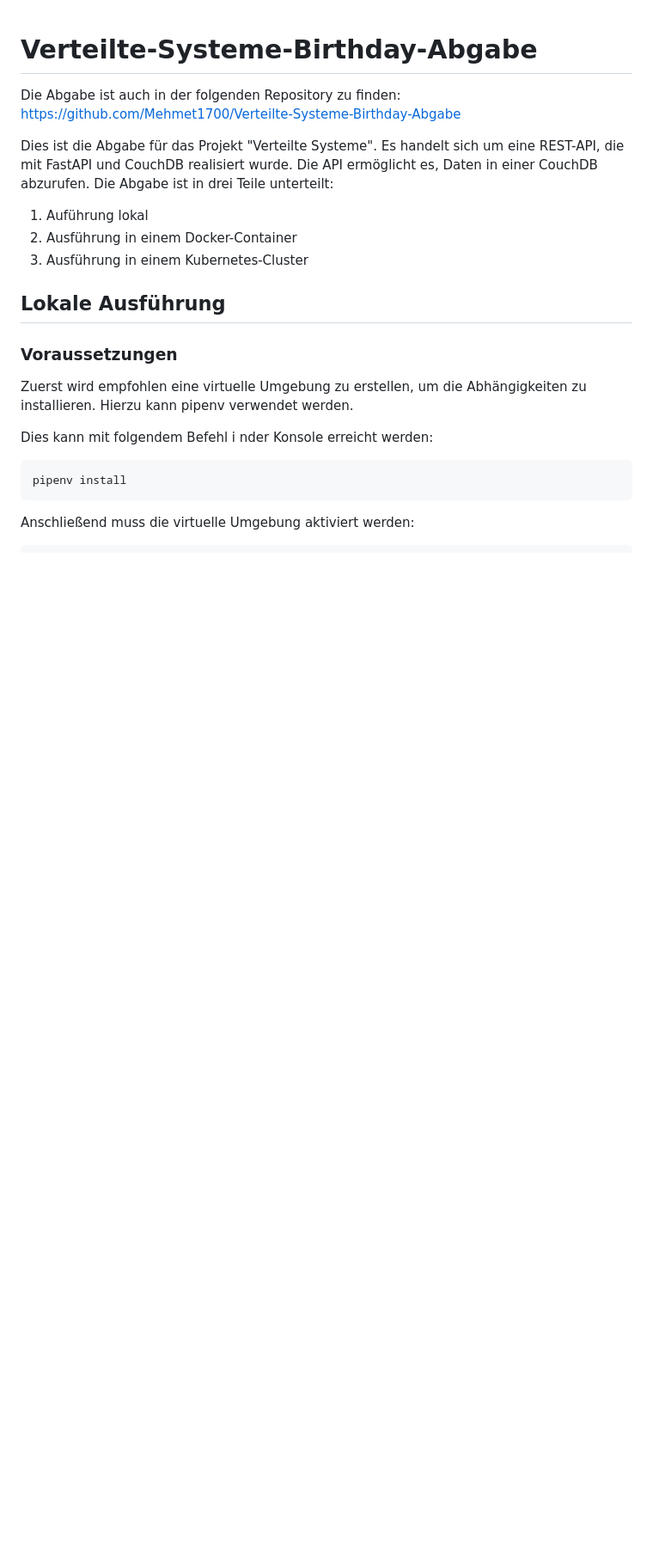
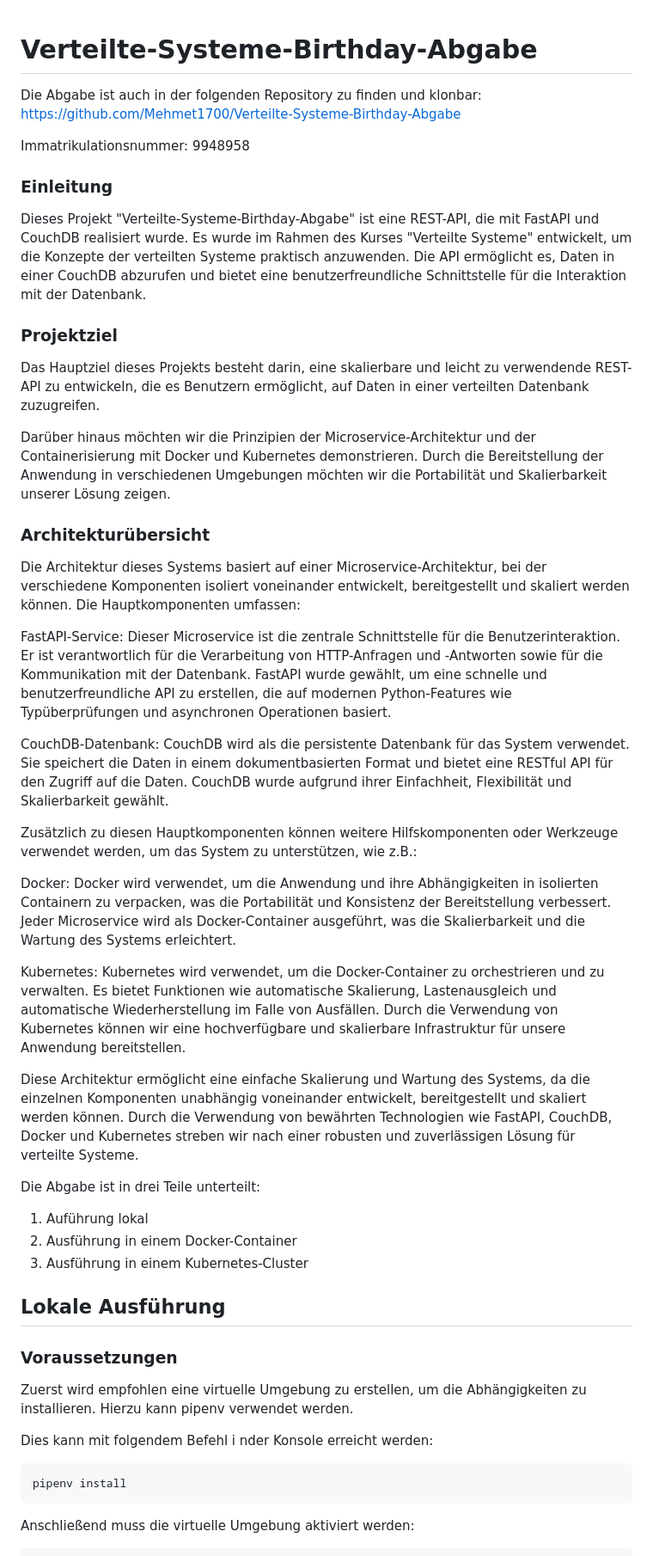
Before and after one commit to Mehmet1700/Verteilte-Systeme-Birthday-Abgabe, a Markdown page: README.md, the part around the change. Shown at 86% size. Drawn GitHub-style; blank space fills up the shorter version.

Commit message:
Readme Anpassungen

```diff
--- a/README.md
+++ b/README.md
@@ -1,9 +1,34 @@
 # Verteilte-Systeme-Birthday-Abgabe
 
-Die Abgabe ist auch in der folgenden Repository zu finden:
+Die Abgabe ist auch in der folgenden Repository zu finden und klonbar:
 https://github.com/Mehmet1700/Verteilte-Systeme-Birthday-Abgabe
 
-Dies ist die Abgabe für das Projekt "Verteilte Systeme". Es handelt sich um eine REST-API, die mit FastAPI und CouchDB realisiert wurde. Die API ermöglicht es, Daten in einer CouchDB abzurufen.
+Immatrikulationsnummer: 9948958
+
+### Einleitung
+Dieses Projekt "Verteilte-Systeme-Birthday-Abgabe" ist eine REST-API, die mit FastAPI und CouchDB realisiert wurde. Es wurde im Rahmen des Kurses "Verteilte Systeme" entwickelt, um die Konzepte der verteilten Systeme praktisch anzuwenden. Die API ermöglicht es, Daten in einer CouchDB abzurufen und bietet eine benutzerfreundliche Schnittstelle für die Interaktion mit der Datenbank.
+
+### Projektziel
+Das Hauptziel dieses Projekts besteht darin, eine skalierbare und leicht zu verwendende REST-API zu entwickeln, die es Benutzern ermöglicht, auf Daten in einer verteilten Datenbank zuzugreifen.
+
+Darüber hinaus möchten wir die Prinzipien der Microservice-Architektur und der Containerisierung mit Docker und Kubernetes demonstrieren. Durch die Bereitstellung der Anwendung in verschiedenen Umgebungen möchten wir die Portabilität und Skalierbarkeit unserer Lösung zeigen.
+
+### Architekturübersicht
+Die Architektur dieses Systems basiert auf einer Microservice-Architektur, bei der verschiedene Komponenten isoliert voneinander entwickelt, bereitgestellt und skaliert werden können. Die Hauptkomponenten umfassen:
+
+FastAPI-Service: Dieser Microservice ist die zentrale Schnittstelle für die Benutzerinteraktion. Er ist verantwortlich für die Verarbeitung von HTTP-Anfragen und -Antworten sowie für die Kommunikation mit der Datenbank. FastAPI wurde gewählt, um eine schnelle und benutzerfreundliche API zu erstellen, die auf modernen Python-Features wie Typüberprüfungen und asynchronen Operationen basiert.
+
+CouchDB-Datenbank: CouchDB wird als die persistente Datenbank für das System verwendet. Sie speichert die Daten in einem dokumentbasierten Format und bietet eine RESTful API für den Zugriff auf die Daten. CouchDB wurde aufgrund ihrer Einfachheit, Flexibilität und Skalierbarkeit gewählt.
+
+Zusätzlich zu diesen Hauptkomponenten können weitere Hilfskomponenten oder Werkzeuge verwendet werden, um das System zu unterstützen, wie z.B.:
+
+Docker: Docker wird verwendet, um die Anwendung und ihre Abhängigkeiten in isolierten Containern zu verpacken, was die Portabilität und Konsistenz der Bereitstellung verbessert. Jeder Microservice wird als Docker-Container ausgeführt, was die Skalierbarkeit und die Wartung des Systems erleichtert.
+
+Kubernetes: Kubernetes wird verwendet, um die Docker-Container zu orchestrieren und zu verwalten. Es bietet Funktionen wie automatische Skalierung, Lastenausgleich und automatische Wiederherstellung im Falle von Ausfällen. Durch die Verwendung von Kubernetes können wir eine hochverfügbare und skalierbare Infrastruktur für unsere Anwendung bereitstellen.
+
+Diese Architektur ermöglicht eine einfache Skalierung und Wartung des Systems, da die einzelnen Komponenten unabhängig voneinander entwickelt, bereitgestellt und skaliert werden können. Durch die Verwendung von bewährten Technologien wie FastAPI, CouchDB, Docker und Kubernetes streben wir nach einer robusten und zuverlässigen Lösung für verteilte Systeme.
+
+
 Die Abgabe ist in drei Teile unterteilt:
 1. Auführung lokal
 2. Ausführung in einem Docker-Container
```
